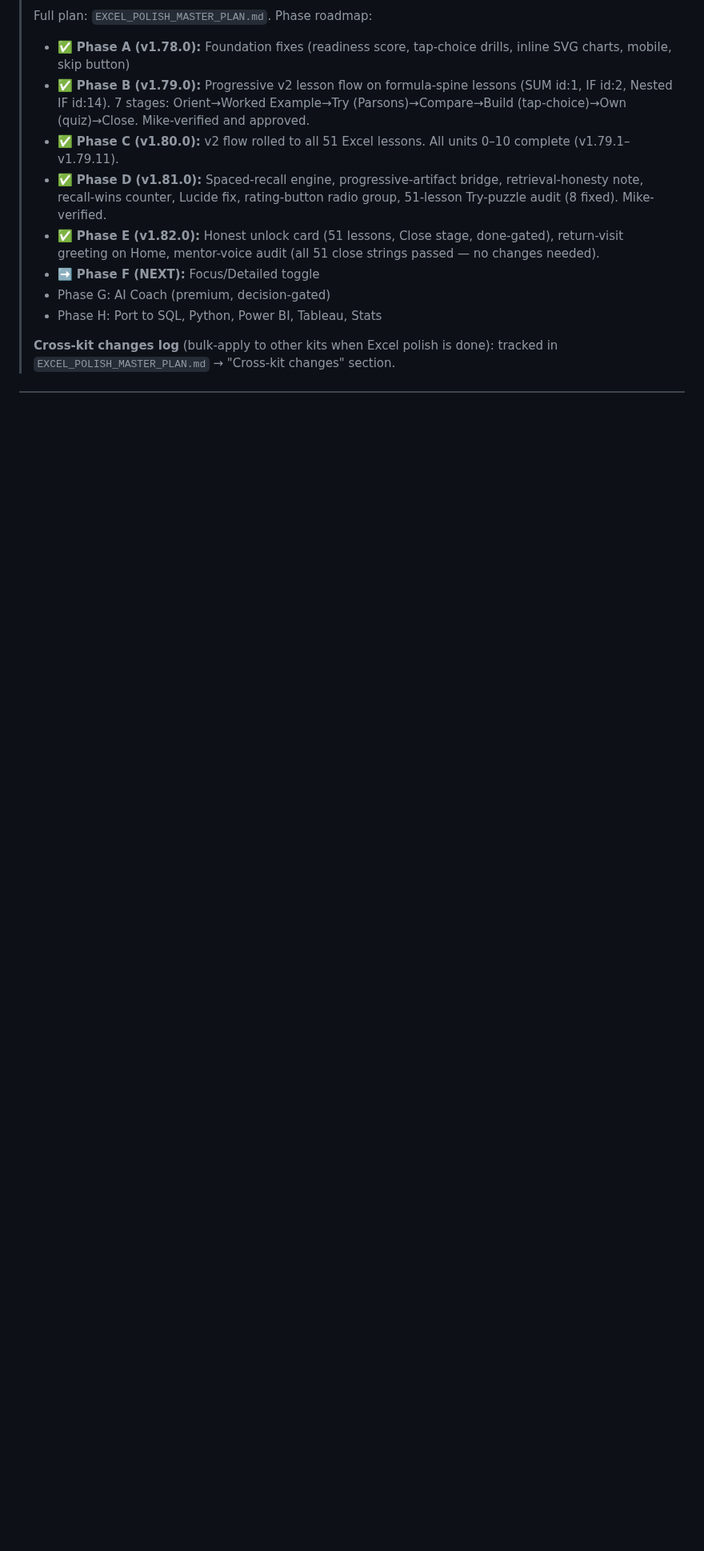
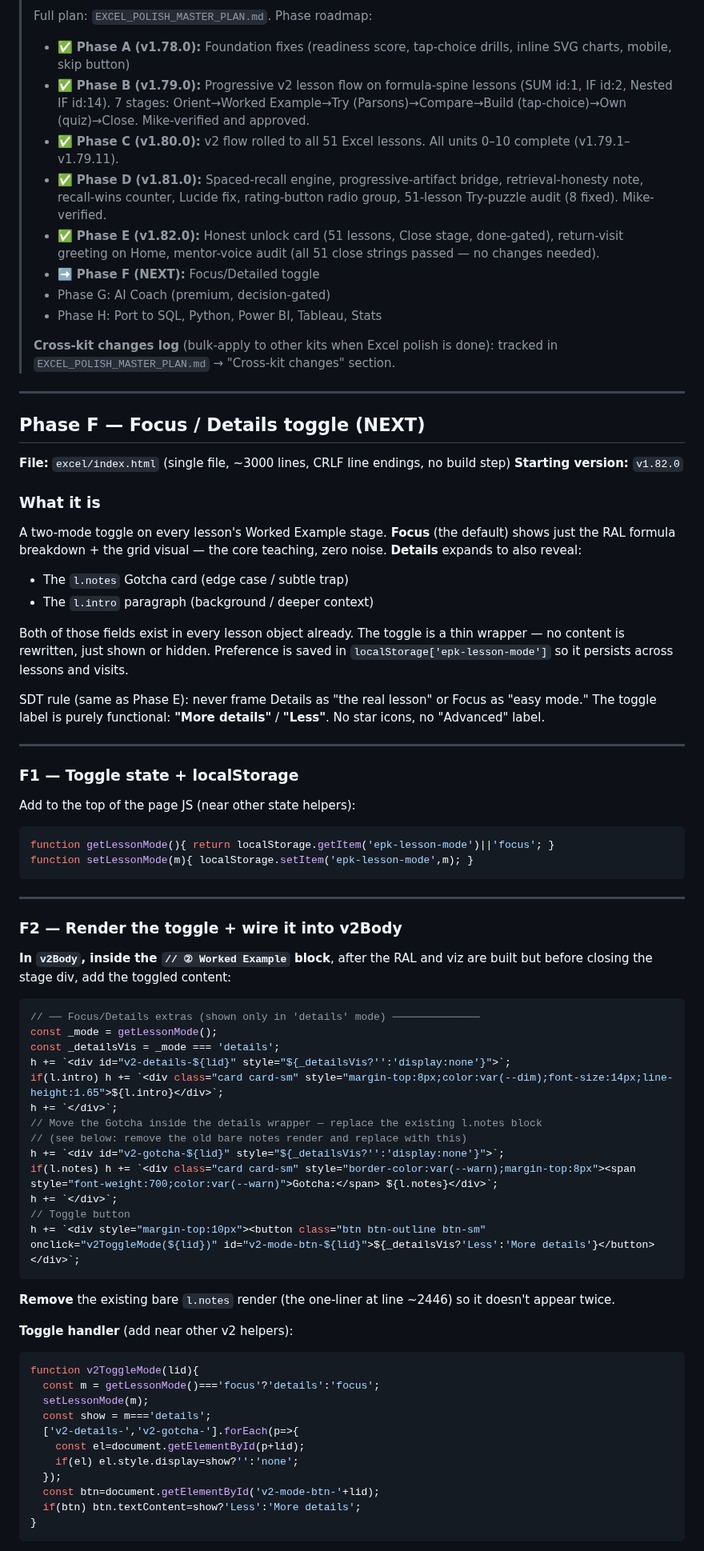
Before and after one commit to michaelnocito/analyst-prep-kit, a Markdown page: CLAUDE.md, the part around one of its changes. Shown at 80% size. Rendered like a GitHub page; blank space fills up the shorter version.

Commit message:
v1.82.0 handoff: Phase F spec added to CLAUDE.md

````diff
--- a/CLAUDE.md
+++ b/CLAUDE.md
@@ -19,3 +19,70 @@
 > - Phase H: Port to SQL, Python, Power BI, Tableau, Stats
 >
 > **Cross-kit changes log** (bulk-apply to other kits when Excel polish is done): tracked in `EXCEL_POLISH_MASTER_PLAN.md` → "Cross-kit changes" section.
+
+---
+
+## Phase F — Focus / Details toggle (NEXT)
+
+**File:** `excel/index.html` (single file, ~3000 lines, CRLF line endings, no build step)
+**Starting version:** `v1.82.0`
+
+### What it is
+
+A two-mode toggle on every lesson's Worked Example stage. **Focus** (the default) shows just the RAL formula breakdown + the grid visual — the core teaching, zero noise. **Details** expands to also reveal:
+- The `l.notes` Gotcha card (edge case / subtle trap)
+- The `l.intro` paragraph (background / deeper context)
+
+Both of those fields exist in every lesson object already. The toggle is a thin wrapper — no content is rewritten, just shown or hidden. Preference is saved in `localStorage['epk-lesson-mode']` so it persists across lessons and visits.
+
+SDT rule (same as Phase E): never frame Details as "the real lesson" or Focus as "easy mode." The toggle label is purely functional: **"More details"** / **"Less"**. No star icons, no "Advanced" label.
+
+---
+
+### F1 — Toggle state + localStorage
+
+Add to the top of the page JS (near other state helpers):
+```js
+function getLessonMode(){ return localStorage.getItem('epk-lesson-mode')||'focus'; }
+function setLessonMode(m){ localStorage.setItem('epk-lesson-mode',m); }
+```
+
+---
+
+### F2 — Render the toggle + wire it into v2Body
+
+**In `v2Body`, inside the `// ② Worked Example` block**, after the RAL and viz are built but before closing the stage div, add the toggled content:
+
+```js
+// ── Focus/Details extras (shown only in 'details' mode) ──────────────
+const _mode = getLessonMode();
+const _detailsVis = _mode === 'details';
+h += `<div id="v2-details-${lid}" style="${_detailsVis?'':'display:none'}">`;
+if(l.intro) h += `<div class="card card-sm" style="margin-top:8px;color:var(--dim);font-size:14px;line-height:1.65">${l.intro}</div>`;
+h += `</div>`;
+// Move the Gotcha inside the details wrapper — replace the existing l.notes block
+// (see below: remove the old bare notes render and replace with this)
+h += `<div id="v2-gotcha-${lid}" style="${_detailsVis?'':'display:none'}">`;
+if(l.notes) h += `<div class="card card-sm" style="border-color:var(--warn);margin-top:8px"><span style="font-weight:700;color:var(--warn)">Gotcha:</span> ${l.notes}</div>`;
+h += `</div>`;
+// Toggle button
+h += `<div style="margin-top:10px"><button class="btn btn-outline btn-sm" onclick="v2ToggleMode(${lid})" id="v2-mode-btn-${lid}">${_detailsVis?'Less':'More details'}</button></div>`;
+```
+
+**Remove** the existing bare `l.notes` render (the one-liner at line ~2446) so it doesn't appear twice.
+
+**Toggle handler** (add near other v2 helpers):
+```js
+function v2ToggleMode(lid){
+  const m = getLessonMode()==='focus'?'details':'focus';
+  setLessonMode(m);
+  const show = m==='details';
+  ['v2-details-','v2-gotcha-'].forEach(p=>{
+    const el=document.getElementById(p+lid);
+    if(el) el.style.display=show?'':'none';
+  });
+  const btn=document.getElementById('v2-mode-btn-'+lid);
+  if(btn) btn.textContent=show?'Less':'More details';
+}
+```
+
````
Also changed, not shown: other parts of CLAUDE.md (+16 -1 lines).
